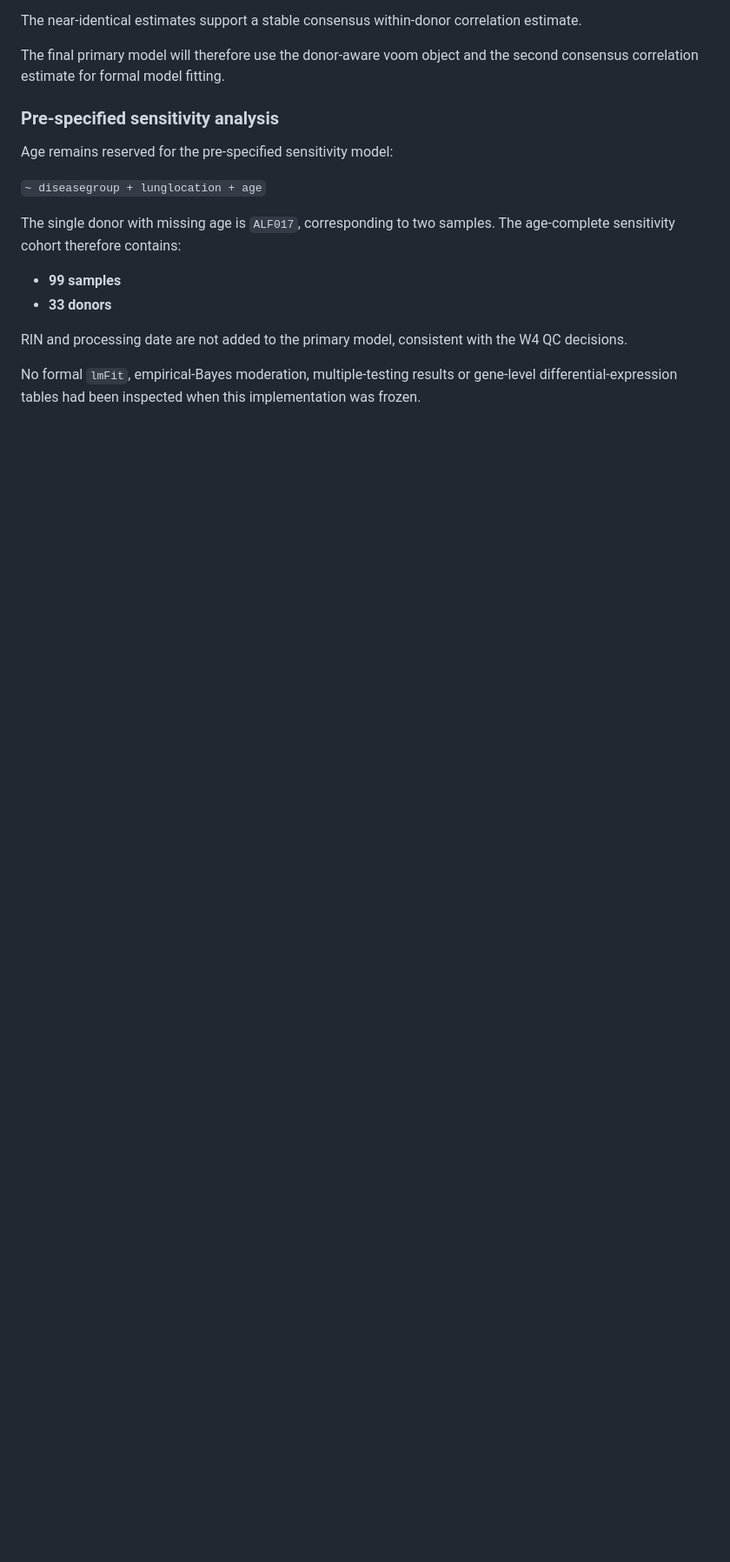
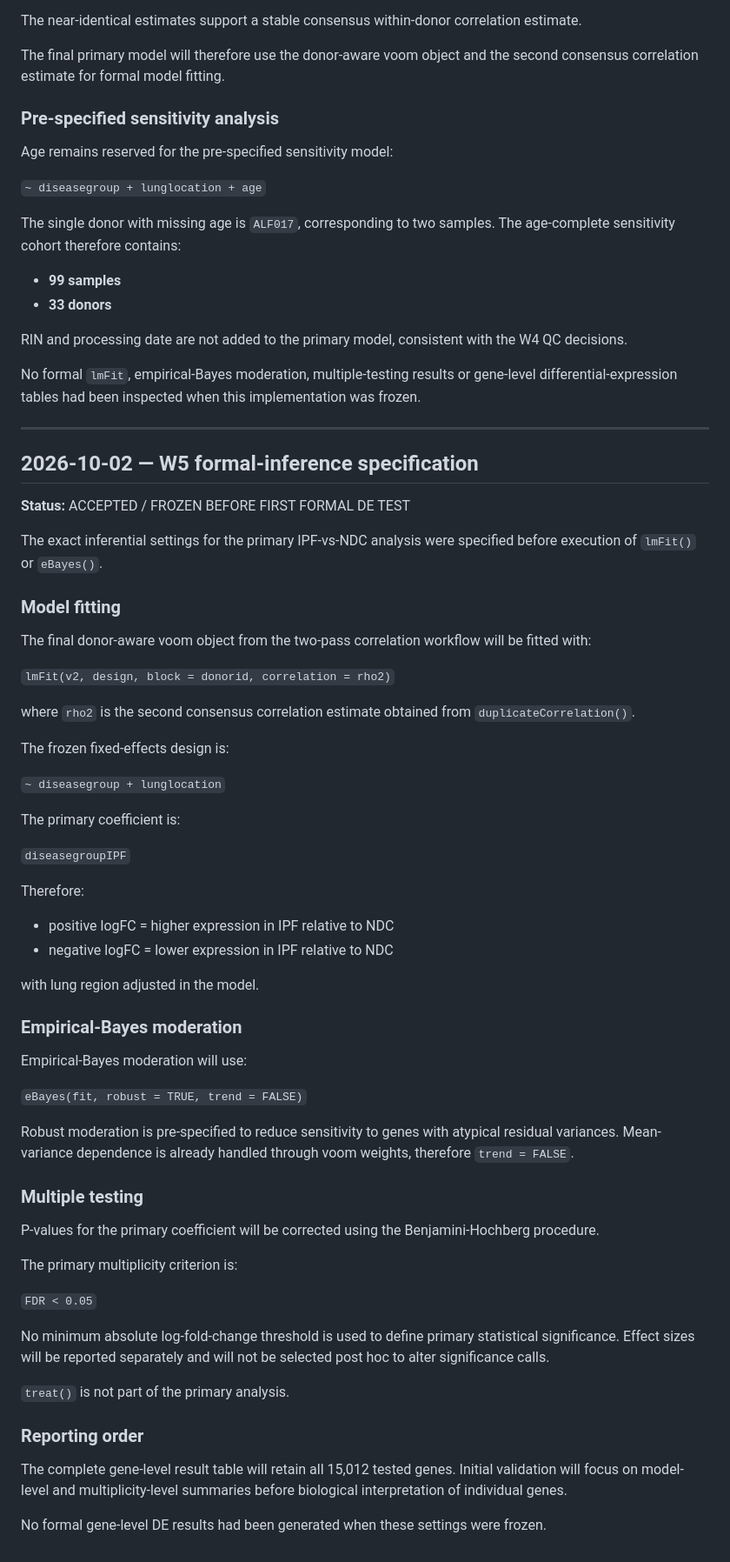
Before and after one commit to joancarrerasdz/ipf-rnaseq-bioconductor-pipeline, a Markdown page: docs/DECISIONS.md, the part around the change. Shown at 87% size. Drawn GitHub-style; blank space fills up the shorter version.

Commit message:
Freeze W5 formal DE inference settings

```diff
--- a/docs/DECISIONS.md
+++ b/docs/DECISIONS.md
@@ -775,3 +775,71 @@ the W4 QC decisions.
 No formal `lmFit`, empirical-Bayes moderation, multiple-testing results or
 gene-level differential-expression tables had been inspected when this
 implementation was frozen.
+
+---
+
+## 2026-10-02 — W5 formal-inference specification
+
+**Status:** ACCEPTED / FROZEN BEFORE FIRST FORMAL DE TEST
+
+The exact inferential settings for the primary IPF-vs-NDC analysis were
+specified before execution of `lmFit()` or `eBayes()`.
+
+### Model fitting
+
+The final donor-aware voom object from the two-pass correlation workflow
+will be fitted with:
+
+`lmFit(v2, design, block = donorid, correlation = rho2)`
+
+where `rho2` is the second consensus correlation estimate obtained from
+`duplicateCorrelation()`.
+
+The frozen fixed-effects design is:
+
+`~ diseasegroup + lunglocation`
+
+The primary coefficient is:
+
+`diseasegroupIPF`
+
+Therefore:
+
+- positive logFC = higher expression in IPF relative to NDC
+- negative logFC = lower expression in IPF relative to NDC
+
+with lung region adjusted in the model.
+
+### Empirical-Bayes moderation
+
+Empirical-Bayes moderation will use:
+
+`eBayes(fit, robust = TRUE, trend = FALSE)`
+
+Robust moderation is pre-specified to reduce sensitivity to genes with
+atypical residual variances. Mean-variance dependence is already handled
+through voom weights, therefore `trend = FALSE`.
+
+### Multiple testing
+
+P-values for the primary coefficient will be corrected using the
+Benjamini-Hochberg procedure.
+
+The primary multiplicity criterion is:
+
+`FDR < 0.05`
+
+No minimum absolute log-fold-change threshold is used to define primary
+statistical significance. Effect sizes will be reported separately and
+will not be selected post hoc to alter significance calls.
+
+`treat()` is not part of the primary analysis.
+
+### Reporting order
+
+The complete gene-level result table will retain all 15,012 tested genes.
+Initial validation will focus on model-level and multiplicity-level
+summaries before biological interpretation of individual genes.
+
+No formal gene-level DE results had been generated when these settings
+were frozen.
```
